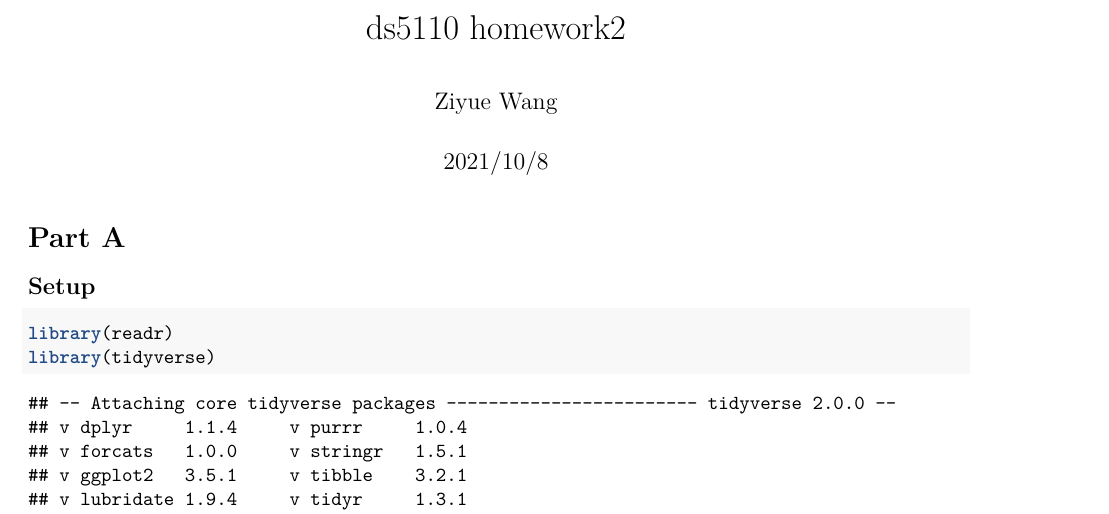
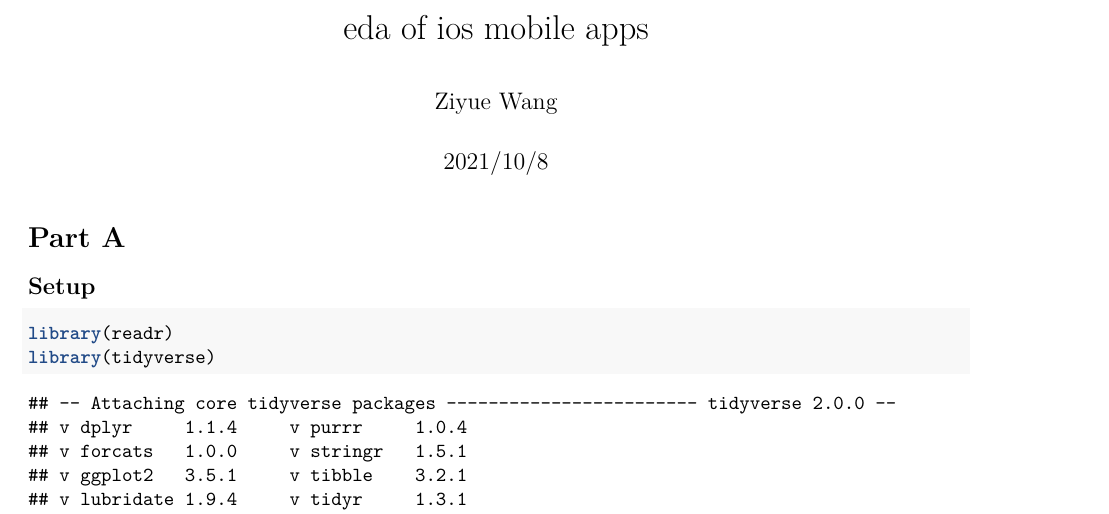
Before and after one commit to JohnnyWang1998/ios_mobile_apps_analysis, an R Markdown document (EDA of app data.Rmd): part of page 1 of 3, cut at the place of the change. Rendered offline with R 4.5, knitr and Pandoc, then LaTeX, with nearby package versions; some code elsewhere in the file could not run offline.

Commit message:
Update EDA of app data.Rmd

```diff
--- a/EDA of app data.Rmd
+++ b/EDA of app data.Rmd
@@ -1,5 +1,5 @@
 ---
-title: "ds5110 homework2"
+title: "eda of ios mobile apps"
 author: "Ziyue Wang"
 date: "2021/10/8"
 output:
```
